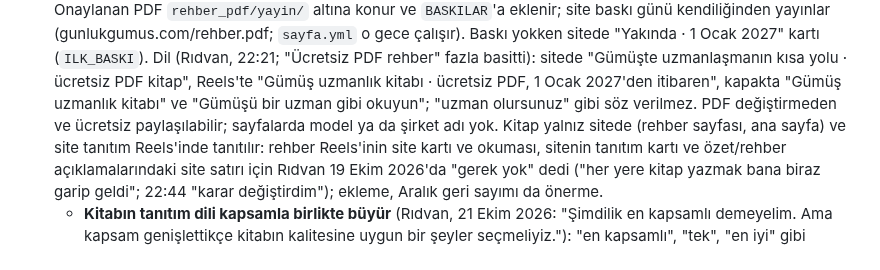
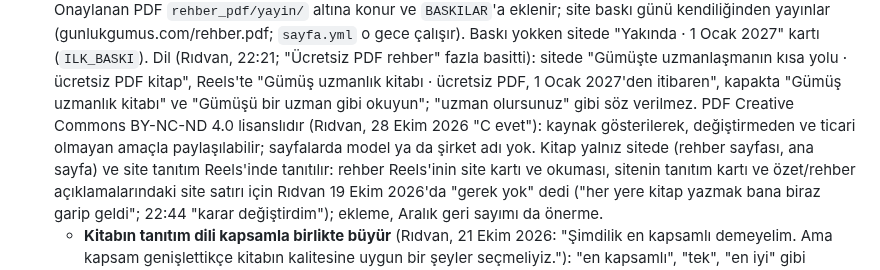
Before and after one commit to ridvancoskun1975-cpu/gumus-bot, a Markdown page: CLAUDE.md, the part around the change. Rendered like a GitHub page.

Commit message:
A, B, C main'de (Rıdvan 28 Ekim 19:33 "A evet, B evet, C evet"): güç etiketi 'işaret', #gümüşrehberi, kitapta CC BY-NC-ND 4.0; CLAUDE.md lisans satırı
Co-Authored-By: Claude Opus 5.5 <noreply@anthropic.com>
Claude-Session: https://claude.ai/code/session_01PB8uLieQbnCxYeYKjWM2PH

```diff
--- a/CLAUDE.md
+++ b/CLAUDE.md
@@ -86,8 +86,8 @@
   yayınlar (gunlukgumus.com/rehber.pdf; `sayfa.yml` o gece çalışır). Baskı yokken sitede "Yakında · 1 Ocak 2027" kartı
   (`ILK_BASKI`). Dil (Rıdvan, 22:21; "Ücretsiz PDF rehber" fazla basitti): sitede "Gümüşte uzmanlaşmanın kısa yolu ·
   ücretsiz PDF kitap", Reels'te "Gümüş uzmanlık kitabı · ücretsiz PDF, 1 Ocak 2027'den itibaren", kapakta "Gümüş uzmanlık
-  kitabı" ve "Gümüşü bir uzman gibi okuyun"; "uzman olursunuz" gibi söz verilmez. PDF değiştirmeden ve
-  ücretsiz paylaşılabilir; sayfalarda model ya da şirket adı yok. Kitap yalnız sitede (rehber sayfası, ana sayfa)
+  kitabı" ve "Gümüşü bir uzman gibi okuyun"; "uzman olursunuz" gibi söz verilmez. PDF Creative Commons BY-NC-ND 4.0 lisanslıdır (Rıdvan, 28 Ekim 2026 "C evet"): kaynak gösterilerek, değiştirmeden ve
+  ticari olmayan amaçla paylaşılabilir; sayfalarda model ya da şirket adı yok. Kitap yalnız sitede (rehber sayfası, ana sayfa)
   ve site tanıtım Reels'inde tanıtılır: rehber Reels'inin site kartı ve okuması, sitenin tanıtım kartı ve özet/rehber
   açıklamalarındaki site satırı için Rıdvan 19 Ekim 2026'da "gerek yok" dedi ("her yere kitap yazmak bana biraz garip
   geldi"; 22:44 "karar değiştirdim"); ekleme, Aralık geri sayımı da önerme.
```
